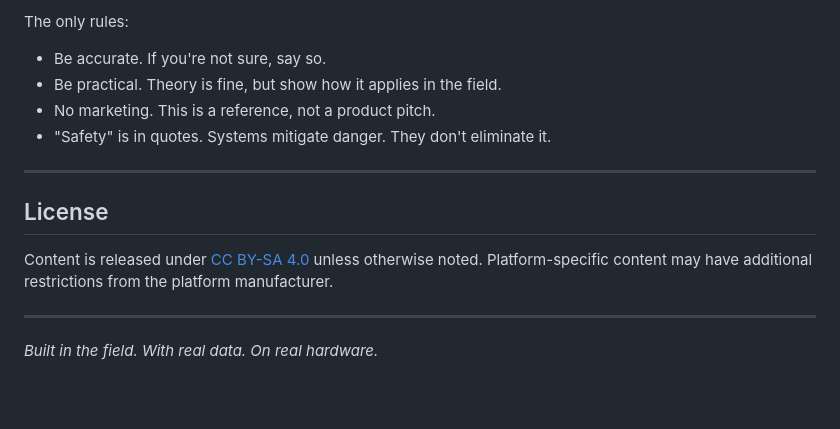
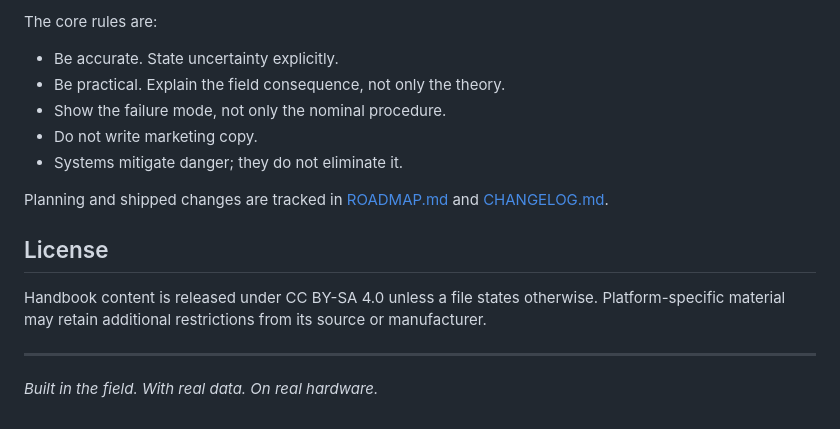
Before and after one commit to DroneWuKong/drone-integration-handbook, a Markdown page: README.md, the part around one of its changes. Drawn GitHub-style; blank space fills up the shorter version.

Commit message:
docs: replace stale README navigation

```diff
--- a/README.md
+++ b/README.md
@@ -200,17 +132,20 @@ GitHub repo.
 
-The only rules:
-- Be accurate. If you're not sure, say so.
-- Be practical. Theory is fine, but show how it applies in the field.
-- No marketing. This is a reference, not a product pitch.
-- "Safety" is in quotes. Systems mitigate danger. They don't eliminate it.
+The core rules are:
 
----
+- Be accurate. State uncertainty explicitly.
+- Be practical. Explain the field consequence, not only the theory.
+- Show the failure mode, not only the nominal procedure.
+- Do not write marketing copy.
+- Systems mitigate danger; they do not eliminate it.
+
+Planning and shipped changes are tracked in [ROADMAP.md](ROADMAP.md) and
+[CHANGELOG.md](CHANGELOG.md).
 
 ## License
 
-Content is released under [CC BY-SA 4.0](https://creativecommons.org/licenses/by-sa/4.0/)
-unless otherwise noted. Platform-specific content may have additional
-restrictions from the platform manufacturer.
+Handbook content is released under CC BY-SA 4.0 unless a file states otherwise.
+Platform-specific material may retain additional restrictions from its source
+or manufacturer.
 
 ---
 
```
Also changed, not shown: other parts of README.md (+88 -156 lines).
